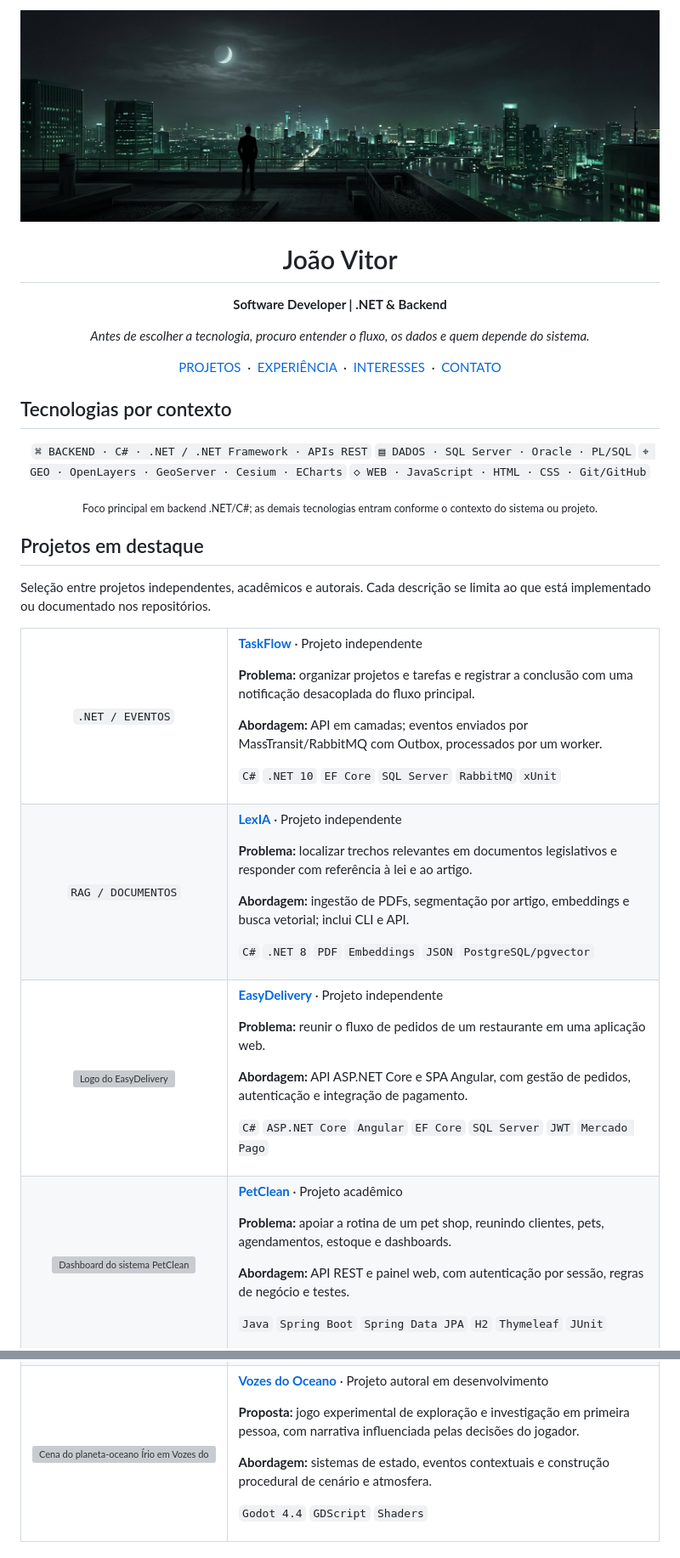
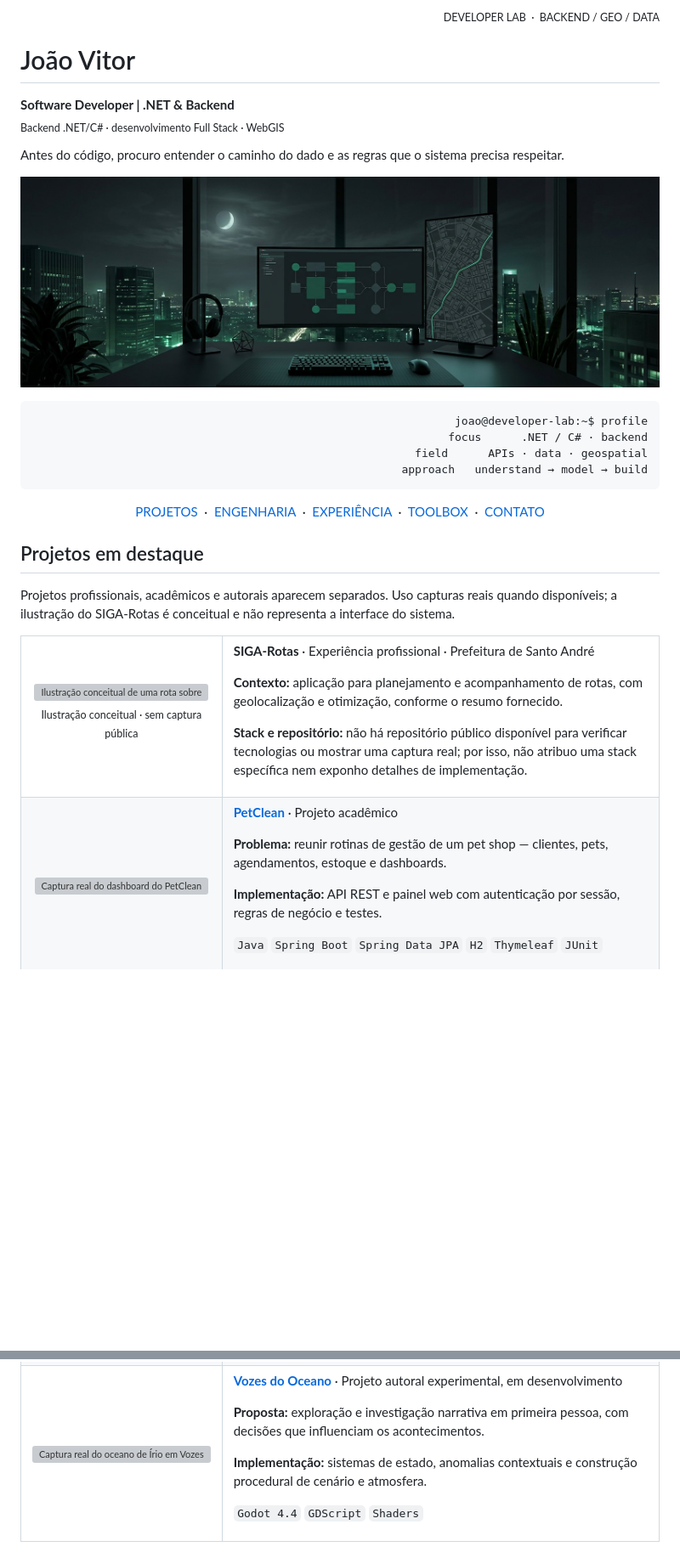
Before and after one commit to jvitorsi-dev/jvitorsi-dev, a Markdown page: README.md, 2 parts joined by grey strips. Shown at 85% size. Drawn GitHub-style; pictures changed too: assets/developer-lab-hero.jpg (added), assets/profile-banner.jpg (deleted); blank space fills up the shorter version; grey boxes are pictures that could not be loaded.

Commit message:
docs: build Developer Lab profile README
Co-authored-by: arena-agent <297053741+arena-agent@users.noreply.github.com>

```diff
--- a/README.md
+++ b/README.md
@@ -1,75 +1,55 @@
-<div align="center">
-  <img src="assets/profile-banner.jpg" alt="Cidade noturna em tons de grafite e verde, lua no horizonte e uma pessoa observando a paisagem" width="100%" />
-  <h1>João Vitor</h1>
-  <p><strong>Software Developer | .NET &amp; Backend</strong></p>
-  <p><em>Antes de escolher a tecnologia, procuro entender o fluxo, os dados e quem depende do sistema.</em></p>
+<p align="right"><sub>DEVELOPER LAB &nbsp;·&nbsp; BACKEND / GEO / DATA</sub></p>
+
+<h1>João Vitor</h1>
+<p><strong>Software Developer | .NET &amp; Backend</strong><br />
+<sub>Backend .NET/C# · desenvolvimento Full Stack · WebGIS</sub></p>
+
+<p>Antes do código, procuro entender o caminho do dado e as regras que o sistema precisa respeitar.</p>
+
+<p><img src="assets/developer-lab-hero.jpg" alt="Ilustração original de um ambiente de desenvolvimento noturno com terminais, mapa geoespacial e diagrama de arquitetura abstrato" width="100%" /></p>
+
+<div align="right">
+<pre><code>joao@developer-lab:~$ profile
+focus      .NET / C# · backend
+field      APIs · data · geospatial
+approach   understand → model → build</code></pre>
 </div>
 
 <p align="center">
   <a href="#projetos-em-destaque">PROJETOS</a> &nbsp;·&nbsp;
+  <a href="#engenharia">ENGENHARIA</a> &nbsp;·&nbsp;
   <a href="#experiencia">EXPERIÊNCIA</a> &nbsp;·&nbsp;
-  <a href="#interesses">INTERESSES</a> &nbsp;·&nbsp;
+  <a href="#toolbox">TOOLBOX</a> &nbsp;·&nbsp;
   <a href="#contato">CONTATO</a>
 </p>
 
-## Tecnologias por contexto
-
-<p align="center">
-  <code>⌘ BACKEND · C# · .NET / .NET Framework · APIs REST</code>
-  <code>▤ DADOS · SQL Server · Oracle · PL/SQL</code>
-  <code>⌖ GEO · OpenLayers · GeoServer · Cesium · ECharts</code>
-  <code>◇ WEB · JavaScript · HTML · CSS · Git/GitHub</code>
-</p>
-
-<p align="center"><sub>Foco principal em backend .NET/C#; as demais tecnologias entram conforme o contexto do sistema ou projeto.</sub></p>
-
 ## Projetos em destaque
 
-<p>Seleção entre projetos independentes, acadêmicos e autorais. Cada descrição se limita ao que está implementado ou documentado nos repositórios.</p>
+<p>Projetos profissionais, acadêmicos e autorais aparecem separados. Uso capturas reais quando disponíveis; a ilustração do SIGA-Rotas é conceitual e não representa a interface do sistema.</p>
 
 <table>
   <tbody>
     <tr>
-      <td width="160" align="center"><code>.NET / EVENTOS</code></td>
-      <td>
-        <p><strong><a href="https://github.com/jvitorsi-dev/TaskFlow">TaskFlow</a></strong> · Projeto independente</p>
-        <p><strong>Problema:</strong> organizar projetos e tarefas e registrar a conclusão com uma notificação desacoplada do fluxo principal.</p>
-        <p><strong>Abordagem:</strong> API em camadas; eventos enviados por MassTransit/RabbitMQ com Outbox, processados por um worker.</p>
-        <p><code>C#</code> <code>.NET 10</code> <code>EF Core</code> <code>SQL Server</code> <code>RabbitMQ</code> <code>xUnit</code></p>
+      <td width="170" align="center" valign="middle">
+        <img src="assets/route-concept.svg" alt="Ilustração conceitual de uma rota sobre uma malha geográfica; não é captura de tela do SIGA-Rotas" width="160" />
+        <p><sub>Ilustração conceitual · sem captura pública</sub></p>
+      </td>
+      <td valign="top">
+        <p><strong>SIGA-Rotas</strong> · Experiência profissional · Prefeitura de Santo André</p>
+        <p><strong>Contexto:</strong> aplicação para planejamento e acompanhamento de rotas, com geolocalização e otimização, conforme o resumo fornecido.</p>
+        <p><strong>Stack e repositório:</strong> não há repositório público disponível para verificar tecnologias ou mostrar uma captura real; por isso, não atribuo uma stack específica nem exponho detalhes de implementação.</p>
       </td>
     </tr>
     <tr>
-      <td width="160" align="center"><code>RAG / DOCUMENTOS</code></td>
-      <td>
-        <p><strong><a href="https://github.com/jvitorsi-dev/lexia">LexIA</a></strong> · Projeto independente</p>
-        <p><strong>Problema:</strong> localizar trechos relevantes em documentos legislativos e responder com referência à lei e ao artigo.</p>
-        <p><strong>Abordagem:</strong> ingestão de PDFs, segmentação por artigo, embeddings e busca vetorial; inclui CLI e API.</p>
-        <p><code>C#</code> <code>.NET 8</code> <code>PDF</code> <code>Embeddings</code> <code>JSON</code> <code>PostgreSQL/pgvector</code></p>
-      </td>
-    </tr>
-    <tr>
-      <td width="160" align="center">
-        <a href="https://github.com/jvitorsi-dev/EasyDelivery">
-          <img src="https://raw.githubusercontent.com/jvitorsi-dev/EasyDelivery/4331a57a5d414cfb505a36a43b0a8ac32ef69b7c/easydelivery-front/public/img/logo-login-removebg-preview.png" alt="Logo do EasyDelivery" width="140" />
+      <td width="170" align="center" valign="middle">
+        <a href="https://github.com/jvitorsi-dev/PetClean">
+          <img src="https://raw.githubusercontent.com/jvitorsi-dev/PetClean/88dc1437edaf0794e9863b56764a1ce430bb12d1/docs/apresentacao/assets/dash-popy.png" alt="Captura real do dashboard do PetClean" width="160" />
         </a>
       </td>
-      <td>
-        <p><strong><a href="https://github.com/jvitorsi-dev/EasyDelivery">EasyDelivery</a></strong> · Projeto independente</p>
-        <p><strong>Problema:</strong> reunir o fluxo de pedidos de um restaurante em uma aplicação web.</p>
-        <p><strong>Abordagem:</strong> API ASP.NET Core e SPA Angular, com gestão de pedidos, autenticação e integração de pagamento.</p>
-        <p><code>C#</code> <code>ASP.NET Core</code> <code>Angular</code> <code>EF Core</code> <code>SQL Server</code> <code>JWT</code> <code>Mercado Pago</code></p>
-      </td>
-    </tr>
-    <tr>
-      <td width="160" align="center">
-        <a href="https://github.com/jvitorsi-dev/PetClean">
-          <img src="https://raw.githubusercontent.com/jvitorsi-dev/PetClean/88dc1437edaf0794e9863b56764a1ce430bb12d1/docs/apresentacao/assets/dash-popy.png" alt="Dashboard do sistema PetClean" width="150" />
-        </a>
-      </td>
-      <td>
+      <td valign="top">
         <p><strong><a href="https://github.com/jvitorsi-dev/PetClean">PetClean</a></strong> · Projeto acadêmico</p>
-        <p><strong>Problema:</strong> apoiar a rotina de um pet shop, reunindo clientes, pets, agendamentos, estoque e dashboards.</p>
-        <p><strong>Abordagem:</strong> API REST e painel web, com autenticação por sessão, regras de negócio e testes.</p>
+        <p><strong>Problema:</strong> reunir rotinas de gestão de um pet shop — clientes, pets, agendamentos, estoque e dashboards.</p>
+        <p><strong>Implementação:</strong> API REST e painel web com autenticação por sessão, regras de negócio e testes.</p>
         <p><code>Java</code> <code>Spring Boot</code> <code>Spring Data JPA</code> <code>H2</code> <code>Thymeleaf</code> <code>JUnit</code></p>
       </td>
     </tr>
@@ -78,11 +58,11 @@
         <a href="https://github.com/jvitorsi-dev/vozes-do-oceano">
-          <img src="https://raw.githubusercontent.com/jvitorsi-dev/vozes-do-oceano/09616dc4f7f18e2cf55e228caf615b75dadbc1c9/docs/capturas/06-oceano-de-irio.png" alt="Cena do planeta-oceano Írio em Vozes do Oceano" width="150" />
+          <img src="https://raw.githubusercontent.com/jvitorsi-dev/vozes-do-oceano/09616dc4f7f18e2cf55e228caf615b75dadbc1c9/docs/capturas/06-oceano-de-irio.png" alt="Captura real do oceano de Írio em Vozes do Oceano" width="160" />
         </a>
       </td>
-      <td>
-        <p><strong><a href="https://github.com/jvitorsi-dev/vozes-do-oceano">Vozes do Oceano</a></strong> · Projeto autoral em desenvolvimento</p>
-        <p><strong>Proposta:</strong> jogo experimental de exploração e investigação em primeira pessoa, com narrativa influenciada pelas decisões do jogador.</p>
-        <p><strong>Abordagem:</strong> sistemas de estado, eventos contextuais e construção procedural de cenário e atmosfera.</p>
+      <td valign="top">
+        <p><strong><a href="https://github.com/jvitorsi-dev/vozes-do-oceano">Vozes do Oceano</a></strong> · Projeto autoral experimental, em desenvolvimento</p>
+        <p><strong>Proposta:</strong> exploração e investigação narrativa em primeira pessoa, com decisões que influenciam os acontecimentos.</p>
+        <p><strong>Implementação:</strong> sistemas de estado, anomalias contextuais e construção procedural de cenário e atmosfera.</p>
         <p><code>Godot 4.4</code> <code>GDScript</code> <code>Shaders</code></p>
       </td>
     </tr>
```
Also changed, not shown: other parts of README.md (+55 -7 lines), 1 other file.
